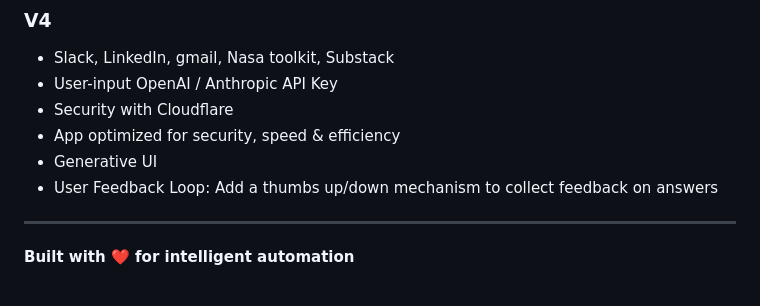
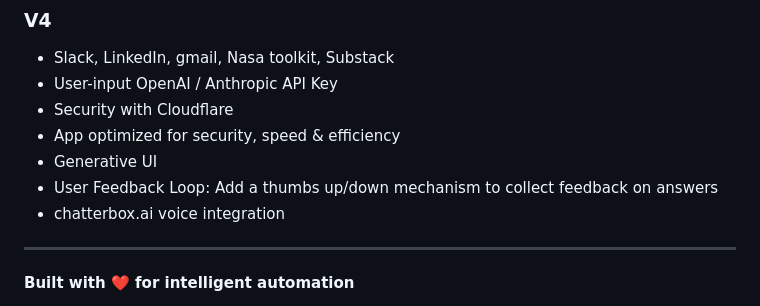
Before and after one commit to scarnyc/agentic-chatbot, a Markdown page: README.md, the part around the change. GitHub-like rendering.

```diff
--- a/README.md
+++ b/README.md
@@ -605,6 +605,7 @@ User Query
 - App optimized for security, speed & efficiency
 - Generative UI
 - User Feedback Loop: Add a thumbs up/down mechanism to collect feedback on answers
+- chatterbox.ai voice integration
 
 ---
 
```
